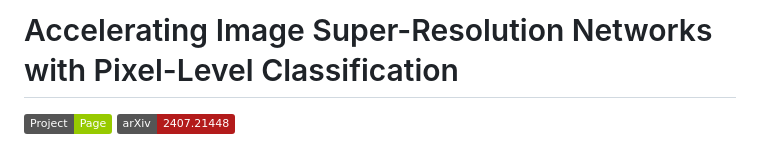
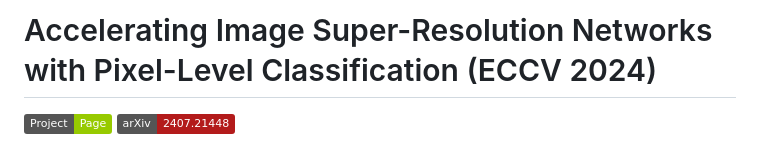
Before and after one commit to 3587jjh/PCSR, a Markdown page: README.md, the part around the change. Drawn GitHub-style; badges without logos.

```diff
--- a/README.md
+++ b/README.md
@@ -1,4 +1,4 @@
-# Accelerating Image Super-Resolution Networks with Pixel-Level Classification
+# Accelerating Image Super-Resolution Networks with Pixel-Level Classification (ECCV 2024)
 [![Project Page](https://img.shields.io/badge/Project-Page-green)](https://3587jjh.github.io/PCSR/)
 [![arXiv](https://img.shields.io/badge/arXiv-2407.21448-b31b1b)](https://arxiv.org/abs/2407.21448)
 
```
